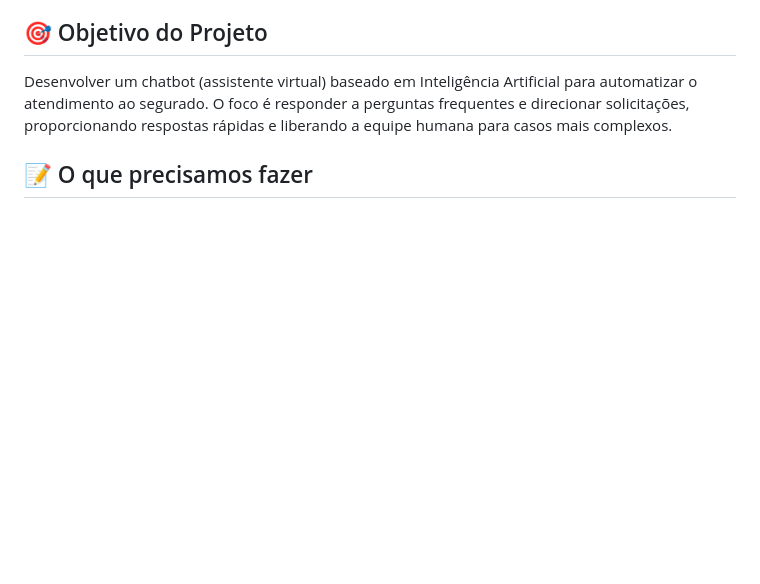
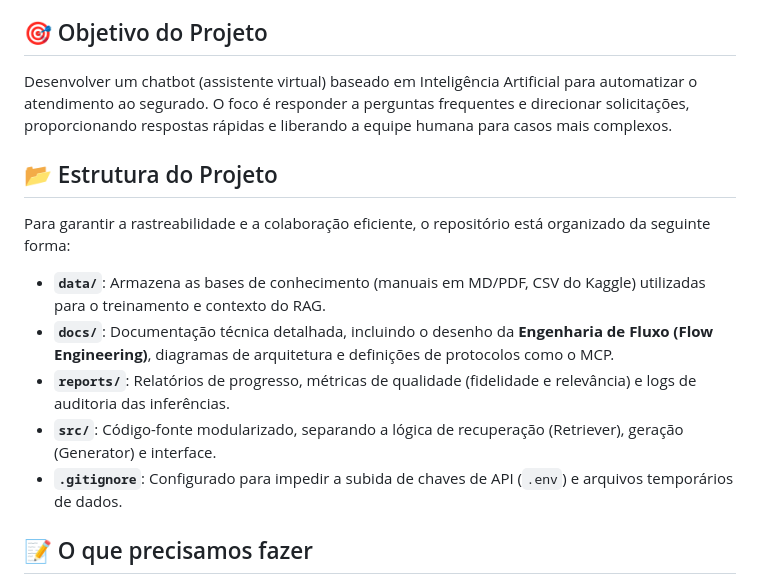
Before and after one commit to RAguiarEng/GenAI_Seguros, a Markdown page: README.md, the part around the change. GitHub-like rendering; blank space fills up the shorter version.

Commit message:
feat: atualização de README.md

```diff
--- a/README.md
+++ b/README.md
@@ -4,6 +4,15 @@ Bem-vindo ao repositório do **ChatBot de Atendimento** da equipe! Este projeto
 
 ## 🎯 Objetivo do Projeto
 Desenvolver um chatbot (assistente virtual) baseado em Inteligência Artificial para automatizar o atendimento ao segurado. O foco é responder a perguntas frequentes e direcionar solicitações, proporcionando respostas rápidas e liberando a equipe humana para casos mais complexos.
+
+## 📂 Estrutura do Projeto
+Para garantir a rastreabilidade e a colaboração eficiente, o repositório está organizado da seguinte forma:
+
+*   **`data/`**: Armazena as bases de conhecimento (manuais em MD/PDF, CSV do Kaggle) utilizadas para o treinamento e contexto do RAG.
+*   **`docs/`**: Documentação técnica detalhada, incluindo o desenho da **Engenharia de Fluxo (Flow Engineering)**, diagramas de arquitetura e definições de protocolos como o MCP.
+*   **`reports/`**: Relatórios de progresso, métricas de qualidade (fidelidade e relevância) e logs de auditoria das inferências.
+*   **`src/`**: Código-fonte modularizado, separando a lógica de recuperação (Retriever), geração (Generator) e interface.
+*   **`.gitignore`**: Configurado para impedir a subida de chaves de API (`.env`) e arquivos temporários de dados.
 
 ## 📝 O que precisamos fazer
 - **Mapear e categorizar** as perguntas frequentes (FAQs) dos segurados.
```
